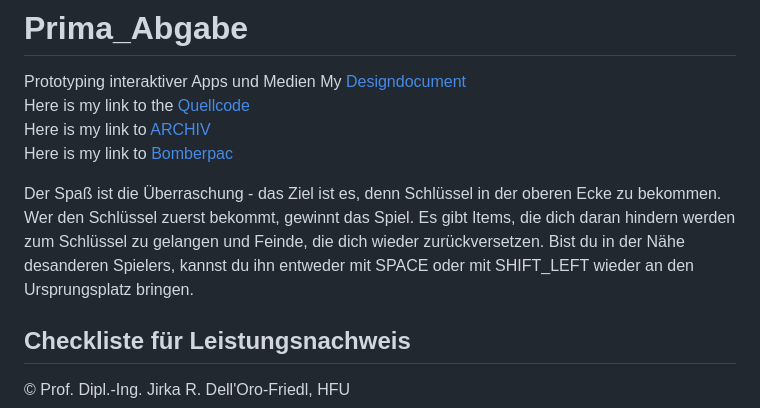
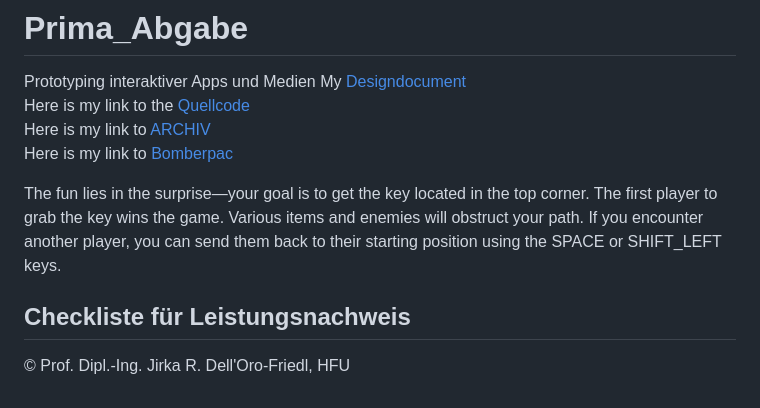
Before and after one commit to sabinecelina/Prima_Abgabe, a Markdown page: README.md, the part around the change printed below. GitHub-like rendering.

```diff
--- a/README.md
+++ b/README.md
@@ -5,9 +5,7 @@ Here is my link to the [Quellcode](https://github.com/sabinecelina/Prima_Abgabe/
 Here is my link to [ARCHIV](https://github.com/sabinecelina/Prima_Abgabe/blob/master/Bomberpac.zip)<br />
 Here is my link to [Bomberpac](https://sabinecelina.github.io/Prima_Abgabe/BomberpacGame/Main.html)
 
-
-Der Spaß ist die Überraschung - das Ziel ist es, denn Schlüssel in der oberen Ecke zu bekommen. Wer den Schlüssel zuerst bekommt, gewinnt das Spiel.
-Es gibt Items, die dich daran hindern werden zum Schlüssel zu gelangen und Feinde, die dich wieder zurückversetzen. Bist du in der Nähe desanderen Spielers, kannst du ihn entweder mit SPACE oder mit SHIFT_LEFT wieder an den Ursprungsplatz bringen.
+The fun lies in the surprise—your goal is to get the key located in the top corner. The first player to grab the key wins the game. Various items and enemies will obstruct your path. If you encounter another player, you can send them back to their starting position using the SPACE or SHIFT_LEFT keys.
 
 ## Checkliste für Leistungsnachweis
 © Prof. Dipl.-Ing. Jirka R. Dell'Oro-Friedl, HFU
```
Also changed, not shown: other parts of README.md (+15 -11 lines).
